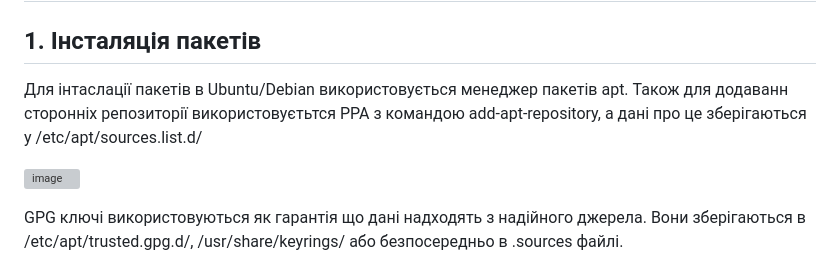
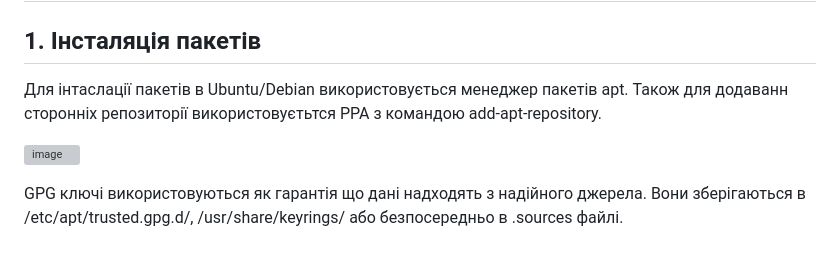
Before and after one commit to MihaplAyMF/study, a Markdown page: BaseCamp/HomeWork4/README.ua.md, the part around the change. Rendered like a GitHub page; grey boxes are pictures that could not be loaded.

```diff
--- a/BaseCamp/HomeWork4/README.ua.md
+++ b/BaseCamp/HomeWork4/README.ua.md
@@ -3,7 +3,7 @@
 
 ## 1. Інсталяція пакетів
 
-Для інтаслації пакетів в Ubuntu/Debian використовується менеджер пакетів apt. Також для додаванн сторонніх репозиторії використовуєтьтся PPA з командою add-apt-repository, а дані про це зберігаються у /etc/apt/sources.list.d/
+Для інтаслації пакетів в Ubuntu/Debian використовується менеджер пакетів apt. Також для додаванн сторонніх репозиторії використовуєтьтся PPA з командою add-apt-repository.
 
 ![image](https://github.com/MihaplAyMF/study/blob/main/BaseCamp/HomeWork4/Photo1.jpg)
 
```
